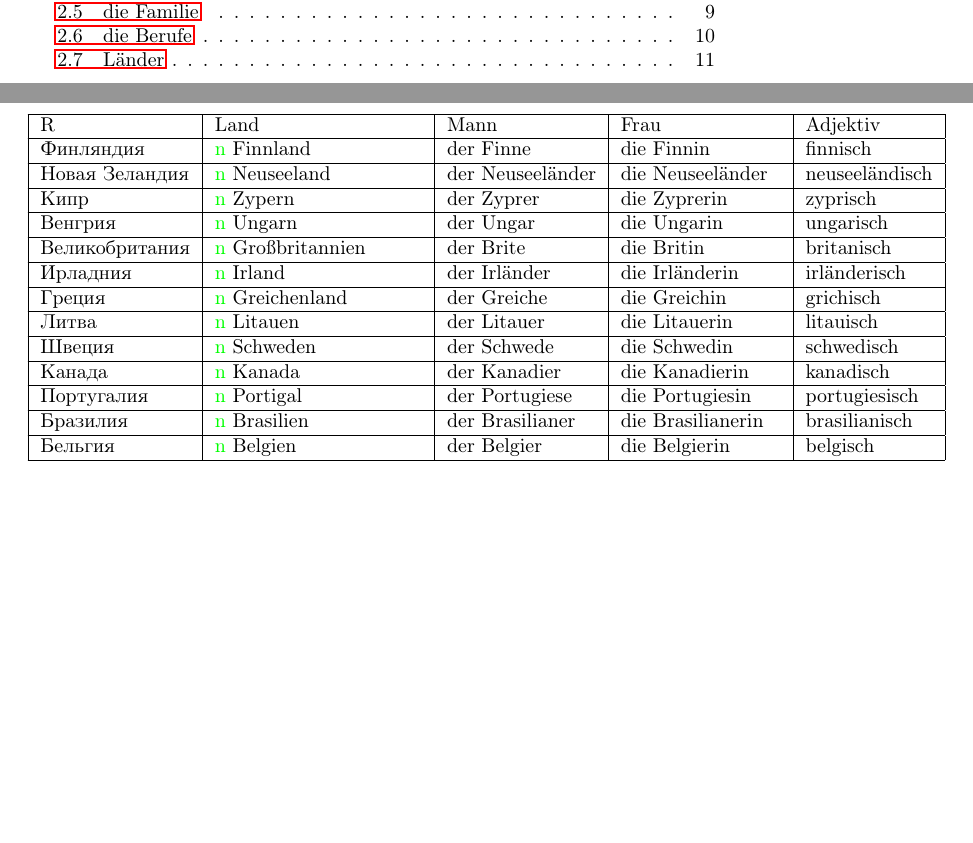
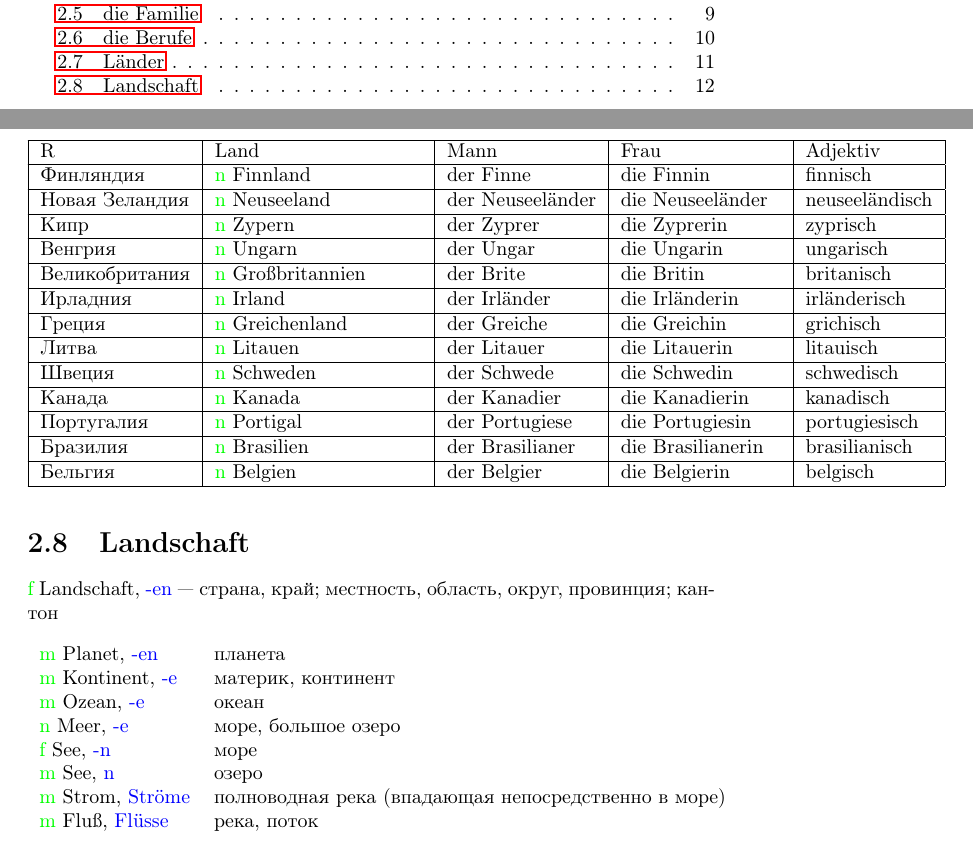
Before and after one commit to graukin/woerterbuch, a LaTeX document (src/Buch.tex, which reads src/woerter/landschaft.tex): two parts of pages 1 and 12 of 12, joined at a grey line, cut so that both start at the same text, the shorter picture padded with empty space. Compiled offline with pdfLaTeX.

Commit message:
add landschaft-block

```diff
--- a/src/Buch.tex
+++ b/src/Buch.tex
@@ -36,5 +36,6 @@
 \input{woerter/familie}
 \input{woerter/beruf}
 \input{woerter/land}
+\input{woerter/landschaft}
 
 \end{document}
--- /dev/null
+++ b/src/woerter/landschaft.tex
@@ -0,0 +1,14 @@
+\Title{Landschaft}
+
+\Gesh{f} Landschaft, \Pl{-en}~---~страна, край; местность, область, округ, провинция; кантон
+
+\begin{longtable}{ll}
+\Gesh{m} Planet, \Pl{-en} & планета \\
+\Gesh{m} Kontinent, \Pl{-e} & материк, континент \\
+\Gesh{m} Ozean, \Pl{-e} & океан \\
+\Gesh{n} Meer, \Pl{-e} & море, большое озеро \\
+\Gesh{f} See, \Pl{-n} & море \\
+\Gesh{m} See, \Pl{n} & озеро \\
+\Gesh{m} Strom, \Pl{Str\"ome} & полноводная река (впадающая непосредственно в море) \\
+\Gesh{m} Flu\ss, \Pl{Fl\"usse} & река, поток \\
+\end{longtable}
```
